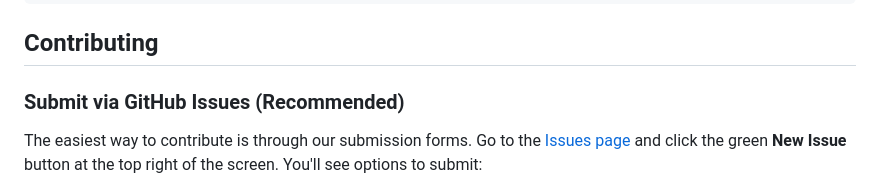
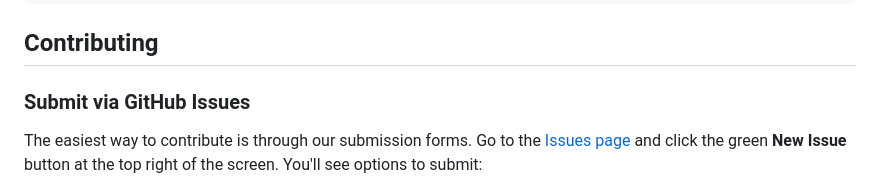
Before and after one commit to CHEAT-Benchmark/cheat-lms, a Markdown page: README.md, the part around the change. Drawn GitHub-style.

```diff
--- a/README.md
+++ b/README.md
@@ -57,7 +57,7 @@ pytest tests/test_app.py::test_login  # Run single test
 
 ## Contributing
 
-### Submit via GitHub Issues (Recommended)
+### Submit via GitHub Issues
 
 The easiest way to contribute is through our submission forms. Go to the [Issues page](https://github.com/CHEAT-Benchmark/cheat-lms/issues) and click the green **New Issue** button at the top right of the screen. You'll see options to submit:
 
```
